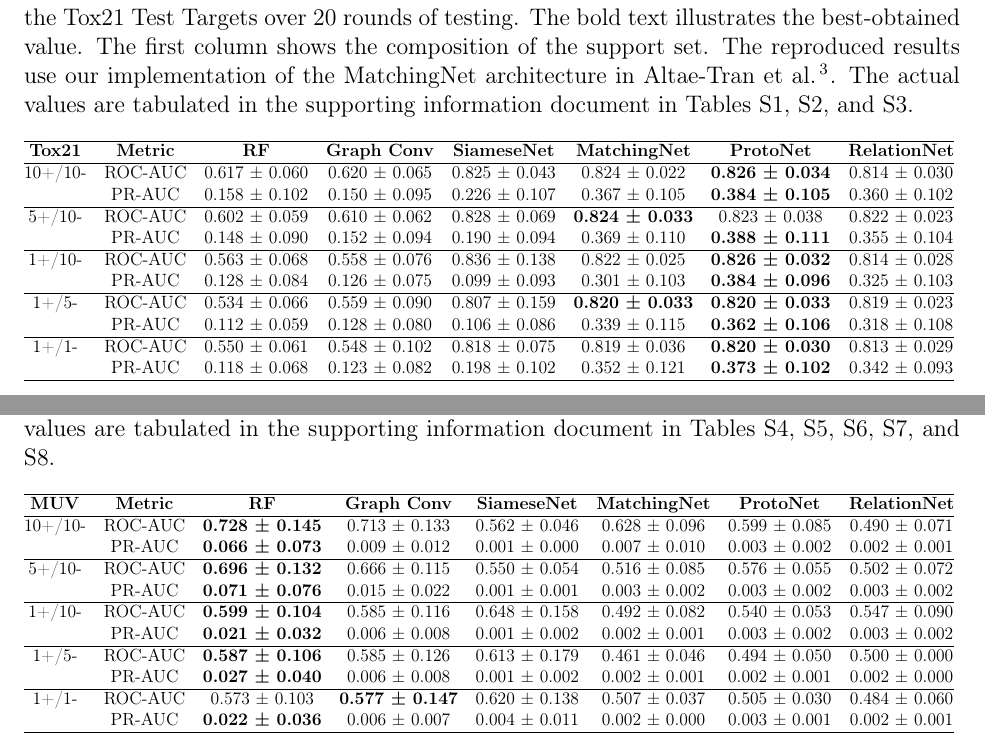
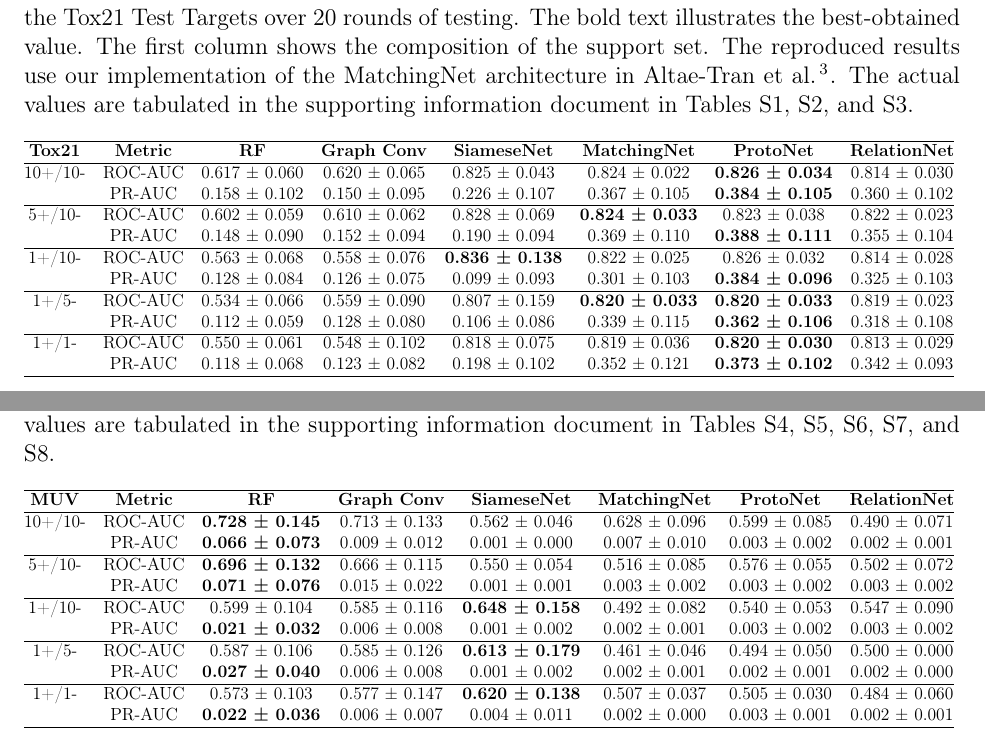
Before and after one commit to jp-um/few_shot_learning_for_low_data_drug_discovery, a LaTeX paper (paper/main.tex, which reads paper/results.tex): two parts of pages 29 and 30 of 41, joined at a grey line, cut so that both start at the same text. Compiled offline with pdfLaTeX.

Commit message:
updated tables

```diff
--- a/paper/results.tex
+++ b/paper/results.tex
@@ -25,7 +25,7 @@ Results for one-shot learning do not provide a clear-cut choice between our impl
             \hline
             5+/10- & ROC-AUC & 0.602 ± 0.059 & 0.610 ± 0.062 & 0.828 ± 0.069 & \textbf{0.824 ± 0.033} & 0.823 ± 0.038 & 0.822 ± 0.023 \\ & PR-AUC & 0.148 ± 0.090 & 0.152 ± 0.094 & 0.190 ± 0.094 & 0.369 ± 0.110 & \textbf{0.388 ± 0.111} & 0.355 ± 0.104\\
             \hline
-            1+/10- & ROC-AUC & 0.563 ± 0.068 & 0.558 ± 0.076 & 0.836 ± 0.138 & 0.822 ± 0.025 & \textbf{0.826 ± 0.032} & 0.814 ± 0.028 \\ & PR-AUC & 0.128 ± 0.084 & 0.126 ± 0.075 & 0.099 ± 0.093 & 0.301 ± 0.103 & \textbf{0.384 ± 0.096} & 0.325 ± 0.103\\
+            1+/10- & ROC-AUC & 0.563 ± 0.068 & 0.558 ± 0.076 & \textbf{0.836 ± 0.138} & 0.822 ± 0.025 & 0.826 ± 0.032 & 0.814 ± 0.028 \\ & PR-AUC & 0.128 ± 0.084 & 0.126 ± 0.075 & 0.099 ± 0.093 & 0.301 ± 0.103 & \textbf{0.384 ± 0.096} & 0.325 ± 0.103\\
             \hline
             1+/5- & ROC-AUC & 0.534 ± 0.066 & 0.559 ± 0.090 & 0.807 ± 0.159 & \textbf{0.820 ± 0.033} & \textbf{0.820 ± 0.033} & 0.819 ± 0.023 \\ & PR-AUC & 0.112 ± 0.059 & 0.128 ± 0.080 & 0.106 ± 0.086 & 0.339 ± 0.115 & \textbf{0.362 ± 0.106} & 0.318 ± 0.108\\
             \hline
@@ -52,11 +52,11 @@ Each active in the MUV dataset is structurally distinct from the other, making e
             \hline
             5+/10- & ROC-AUC & \textbf{0.696 ± 0.132} & 0.666 ± 0.115 & 0.550 ± 0.054 & 0.516 ± 0.085 & 0.576 ± 0.055 & 0.502 ± 0.072 \\ & PR-AUC & \textbf{0.071 ± 0.076} & 0.015 ± 0.022 & 0.001 ± 0.001 & 0.003 ± 0.002 & 0.003 ± 0.002 & 0.003 ± 0.002\\
             \hline
-            1+/10- & ROC-AUC & \textbf{0.599 ± 0.104} & 0.585 ± 0.116 & 0.648 ± 0.158 & 0.492 ± 0.082 & 0.540 ± 0.053 & 0.547 ± 0.090 \\ & PR-AUC & \textbf{0.021 ± 0.032} & 0.006 ± 0.008 & 0.001 ± 0.002 & 0.002 ± 0.001 & 0.003 ± 0.002 & 0.003 ± 0.002\\
+            1+/10- & ROC-AUC & 0.599 ± 0.104 & 0.585 ± 0.116 & \textbf{0.648 ± 0.158} & 0.492 ± 0.082 & 0.540 ± 0.053 & 0.547 ± 0.090 \\ & PR-AUC & \textbf{0.021 ± 0.032} & 0.006 ± 0.008 & 0.001 ± 0.002 & 0.002 ± 0.001 & 0.003 ± 0.002 & 0.003 ± 0.002\\
             \hline
-            1+/5- & ROC-AUC & \textbf{0.587 ± 0.106} & 0.585 ± 0.126 & 0.613 ± 0.179 & 0.461 ± 0.046 & 0.494 ± 0.050 & 0.500 ± 0.000 \\ & PR-AUC & \textbf{0.027 ± 0.040} & 0.006 ± 0.008 & 0.001 ± 0.002 & 0.002 ± 0.001 & 0.002 ± 0.001 & 0.002 ± 0.000\\
+            1+/5- & ROC-AUC & 0.587 ± 0.106 & 0.585 ± 0.126 & \textbf{0.613 ± 0.179} & 0.461 ± 0.046 & 0.494 ± 0.050 & 0.500 ± 0.000 \\ & PR-AUC & \textbf{0.027 ± 0.040} & 0.006 ± 0.008 & 0.001 ± 0.002 & 0.002 ± 0.001 & 0.002 ± 0.001 & 0.002 ± 0.000\\
             \hline
-            1+/1- & ROC-AUC & 0.573 ± 0.103 & \textbf{0.577 ± 0.147} & 0.620 ± 0.138 & 0.507 ± 0.037 & 0.505 ± 0.030 & 0.484 ± 0.060 \\ & PR-AUC & \textbf{0.022 ± 0.036} & 0.006 ± 0.007 & 0.004 ± 0.011 & 0.002 ± 0.000 & 0.003 ± 0.001 & 0.002 ± 0.001\\
+            1+/1- & ROC-AUC & 0.573 ± 0.103 & 0.577 ± 0.147 & \textbf{0.620 ± 0.138} & 0.507 ± 0.037 & 0.505 ± 0.030 & 0.484 ± 0.060 \\ & PR-AUC & \textbf{0.022 ± 0.036} & 0.006 ± 0.007 & 0.004 ± 0.011 & 0.002 ± 0.000 & 0.003 ± 0.001 & 0.002 ± 0.001\\
             \hline
         \end{tabular}
     }
```
Also changed, not shown: paper/main.pdf.
